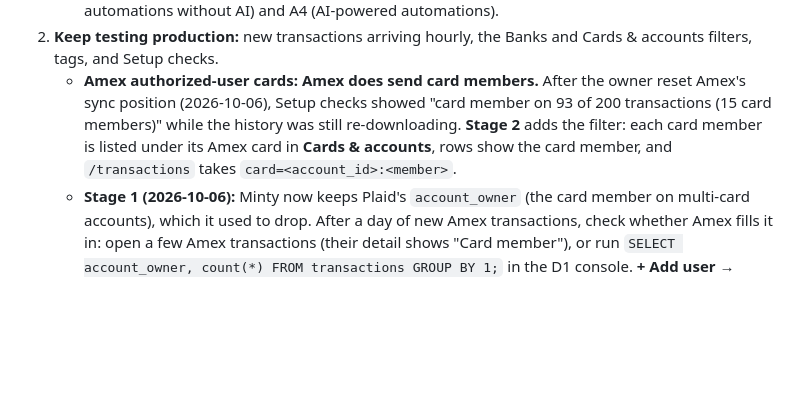
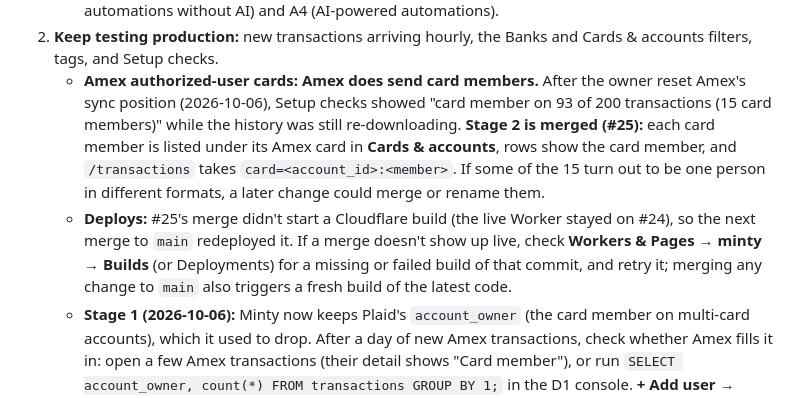
Before and after one commit to rg-code/minty, a Markdown page: docs/STATUS.md, the part around one of its changes. GitHub-like rendering; blank space fills up the shorter version.

Commit message:
STATUS: card-member filter merged; note the missed Cloudflare build (#26)
Stage 2 (#25) is on main. Its merge didn't start a Cloudflare Workers
build, so the live Worker stayed on #24; merging this redeploys the
latest main. Adds how to spot and fix a missing build next time.

Co-authored-by: Claude Opus 5.5 <noreply@anthropic.com>

```diff
--- a/docs/STATUS.md
+++ b/docs/STATUS.md
@@ -68,9 +68,14 @@ are deliberately **not** in this public repo. They're in the owner's Cloudflare
    filters, tags, and Setup checks.
    - **Amex authorized-user cards: Amex does send card members.** After the owner reset Amex's
      sync position (2026-10-06), Setup checks showed "card member on 93 of 200 transactions
-     (15 card members)" while the history was still re-downloading. **Stage 2** adds the filter:
+     (15 card members)" while the history was still re-downloading. **Stage 2 is merged (#25):**
      each card member is listed under its Amex card in **Cards & accounts**, rows show the card
-     member, and `/transactions` takes `card=<account_id>:<member>`.
+     member, and `/transactions` takes `card=<account_id>:<member>`. If some of the 15 turn out to
+     be one person in different formats, a later change could merge or rename them.
+   - **Deploys:** #25's merge didn't start a Cloudflare build (the live Worker stayed on #24), so
+     the next merge to `main` redeployed it. If a merge doesn't show up live, check **Workers &
+     Pages → minty → Builds** (or Deployments) for a missing or failed build of that commit, and
+     retry it; merging any change to `main` also triggers a fresh build of the latest code.
    - **Stage 1 (2026-10-06):** Minty now keeps Plaid's
      `account_owner` (the card member on multi-card accounts), which it used to drop. After a day
      of new Amex transactions, check whether Amex fills it in: open a few Amex transactions (their
```
Also changed, not shown: other parts of docs/STATUS.md (+1 -1 lines).
